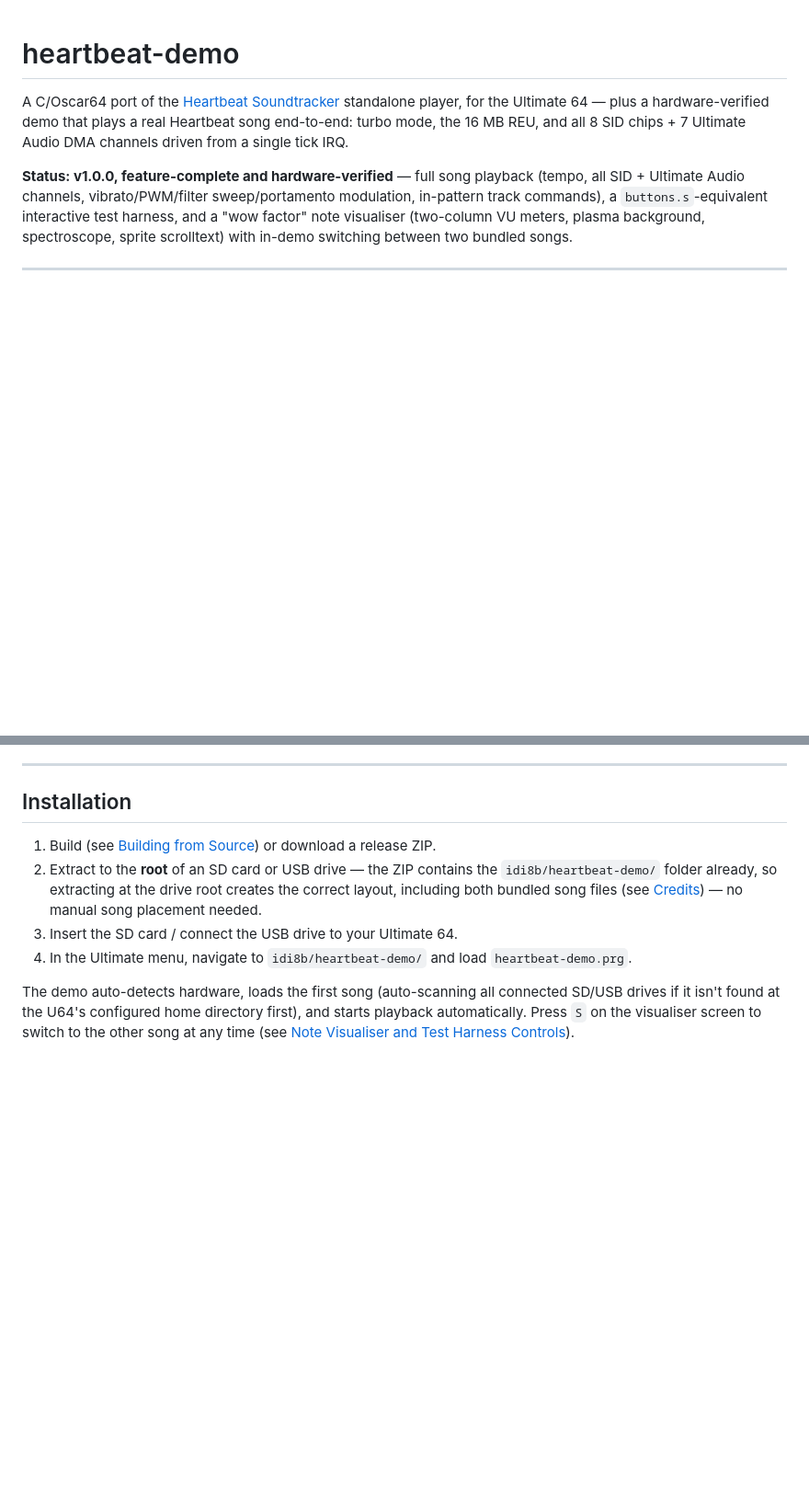
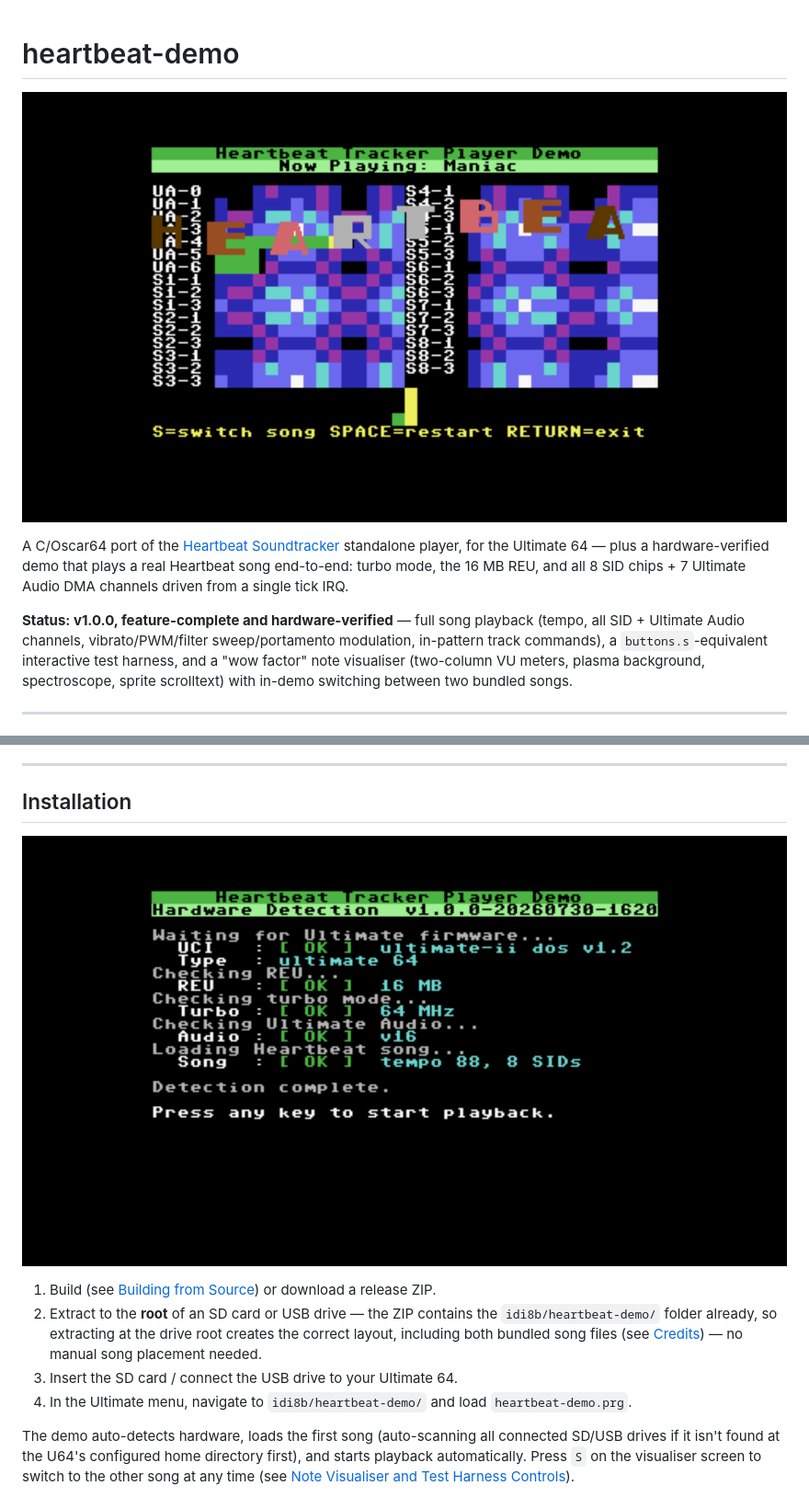
Before and after one commit to xahmol/heartbeat-demo, a Markdown page: README.md, 2 parts joined by grey strips. Shown: that part at 92% size. Rendered like a GitHub page; pictures changed too: screenshots/detection.png (added), screenshots/visualizer.png (added); blank space fills up the shorter version.

```diff
--- a/README.md
+++ b/README.md
@@ -1,4 +1,6 @@
 # heartbeat-demo
+
+![Note visualiser screenshot](screenshots/visualizer.png)
 
 A C/Oscar64 port of the [Heartbeat Soundtracker](https://sites.google.com/view/heartbeatsoundtracker)
 standalone player, for the Ultimate 64 — plus a hardware-verified demo that plays a
@@ -45,6 +47,8 @@ bundled songs.
 ---
 
 ## Installation
+
+![Hardware detection screenshot](screenshots/detection.png)
 
 1. Build (see [Building from Source](#building-from-source)) or download a release
    ZIP.
```
Also changed, not shown: screenshots/social-preview.png (added), 1 other file.
